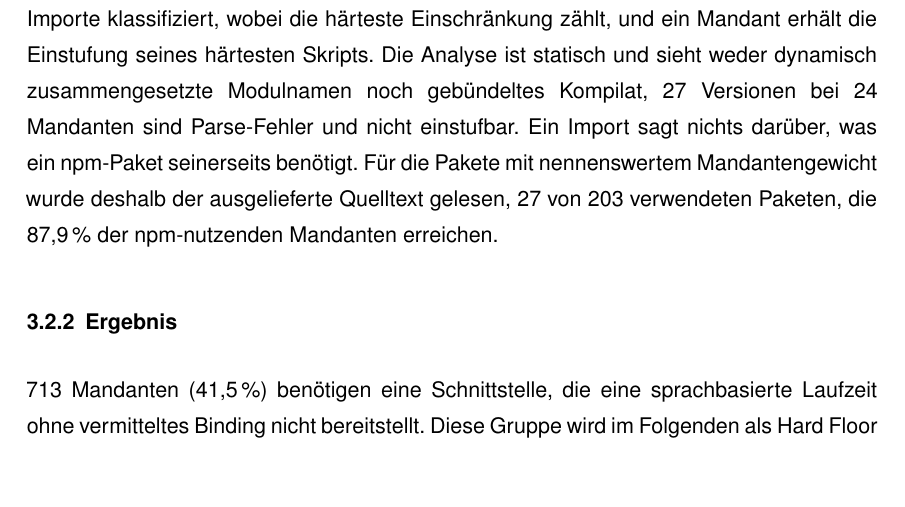
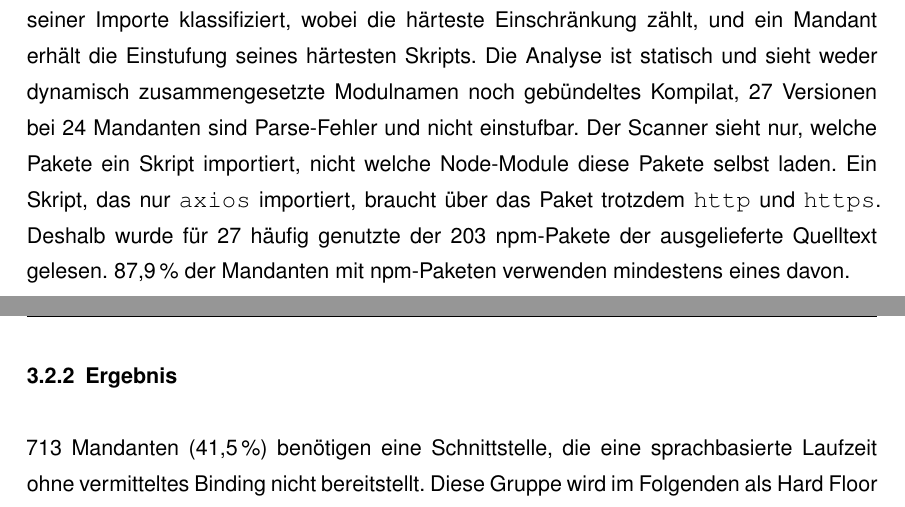
Before and after one commit to DeathsGun/thesis, a LaTeX document (main.tex, which reads kapitel/03-Analyse/analyse.tex): part of page 24 of 110 before the commit and two parts of pages 24 and 25 of 111 after it, the two joined at a grey line, cut so that both start at the same text, the shorter picture padded with empty space. Compiled offline with XeLaTeX; a LaTeX package or settings file that is missing is left out.

Commit message:
3: Satz zur Prüfung der npm-Pakete verständlicher, mit axios als Beispiel
Co-Authored-By: Claude Opus 5.5 <noreply@anthropic.com>

```diff
--- a/kapitel/03-Analyse/analyse.tex
+++ b/kapitel/03-Analyse/analyse.tex
@@ -142,9 +142,10 @@ zuverlässig bestimmen lassen (269 Inhalte, 519 Skriptversionen, 25 Mandanten),
 verschiebt die Kennzahlen um gut einen Prozentpunkt. Jedes Skript wird anhand seiner Importe klassifiziert, wobei die
 härteste Einschränkung zählt, und ein Mandant erhält die Einstufung seines härtesten Skripts. Die Analyse ist
 statisch und sieht weder dynamisch zusammengesetzte Modulnamen noch gebündeltes Kompilat, 27 Versionen bei 24 Mandanten sind
-Parse-Fehler und nicht einstufbar. Ein Import sagt nichts darüber, was ein npm-Paket seinerseits
-benötigt. Für die Pakete mit nennenswertem Mandantengewicht wurde deshalb der ausgelieferte Quelltext gelesen, 27 von
-203 verwendeten Paketen, die 87,9\,\% der npm-nutzenden Mandanten erreichen.
+Parse-Fehler und nicht einstufbar. Der Scanner sieht nur, welche Pakete ein Skript importiert, nicht welche
+Node-Module diese Pakete selbst laden. Ein Skript, das nur \texttt{axios} importiert, braucht über das Paket trotzdem
+\texttt{http} und \texttt{https}. Deshalb wurde für 27 häufig genutzte der 203 npm-Pakete der ausgelieferte Quelltext
+gelesen. 87,9\,\% der Mandanten mit npm-Paketen verwenden mindestens eines davon.
 
 \subsubsection{Ergebnis}
 
```
